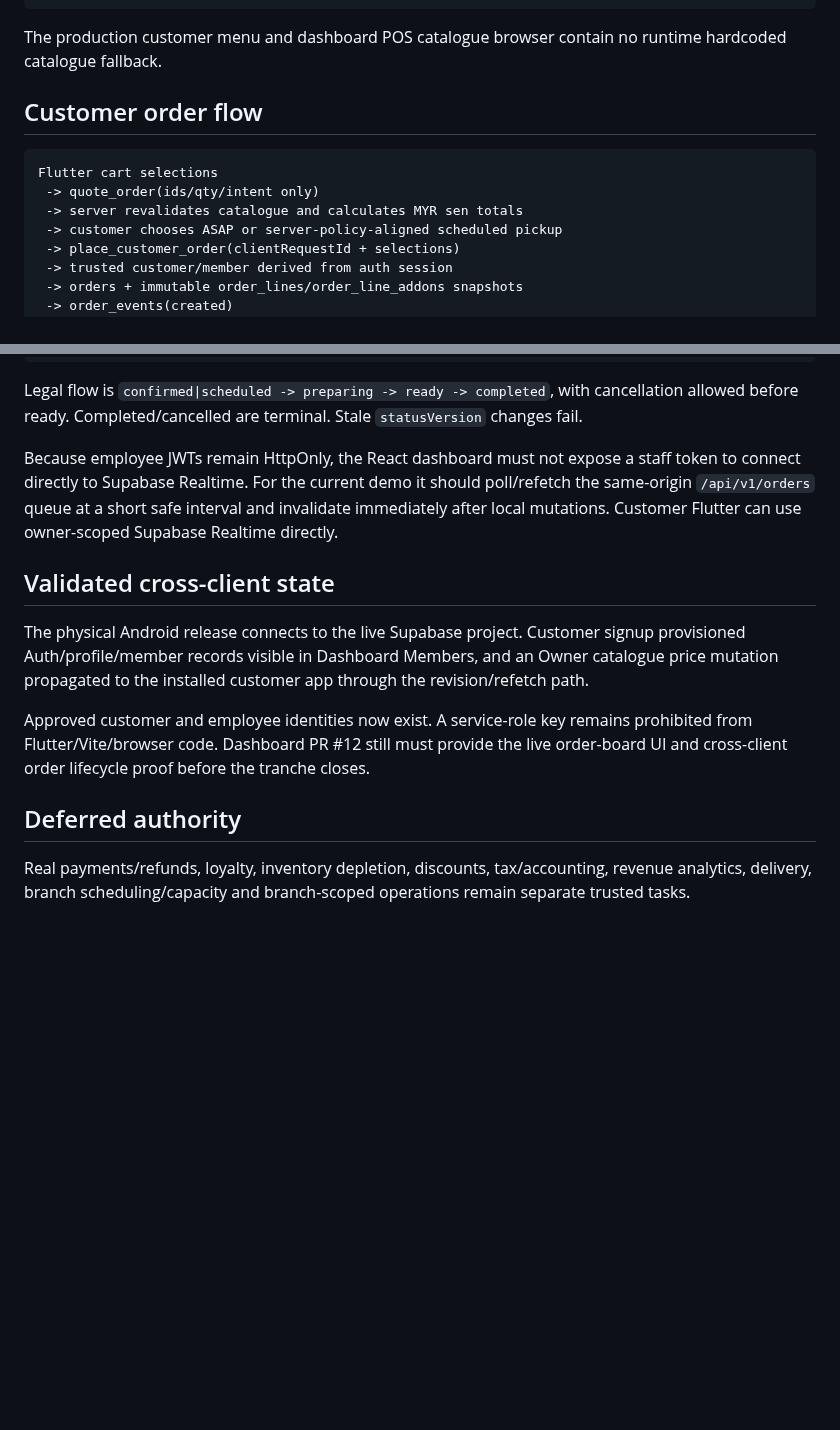
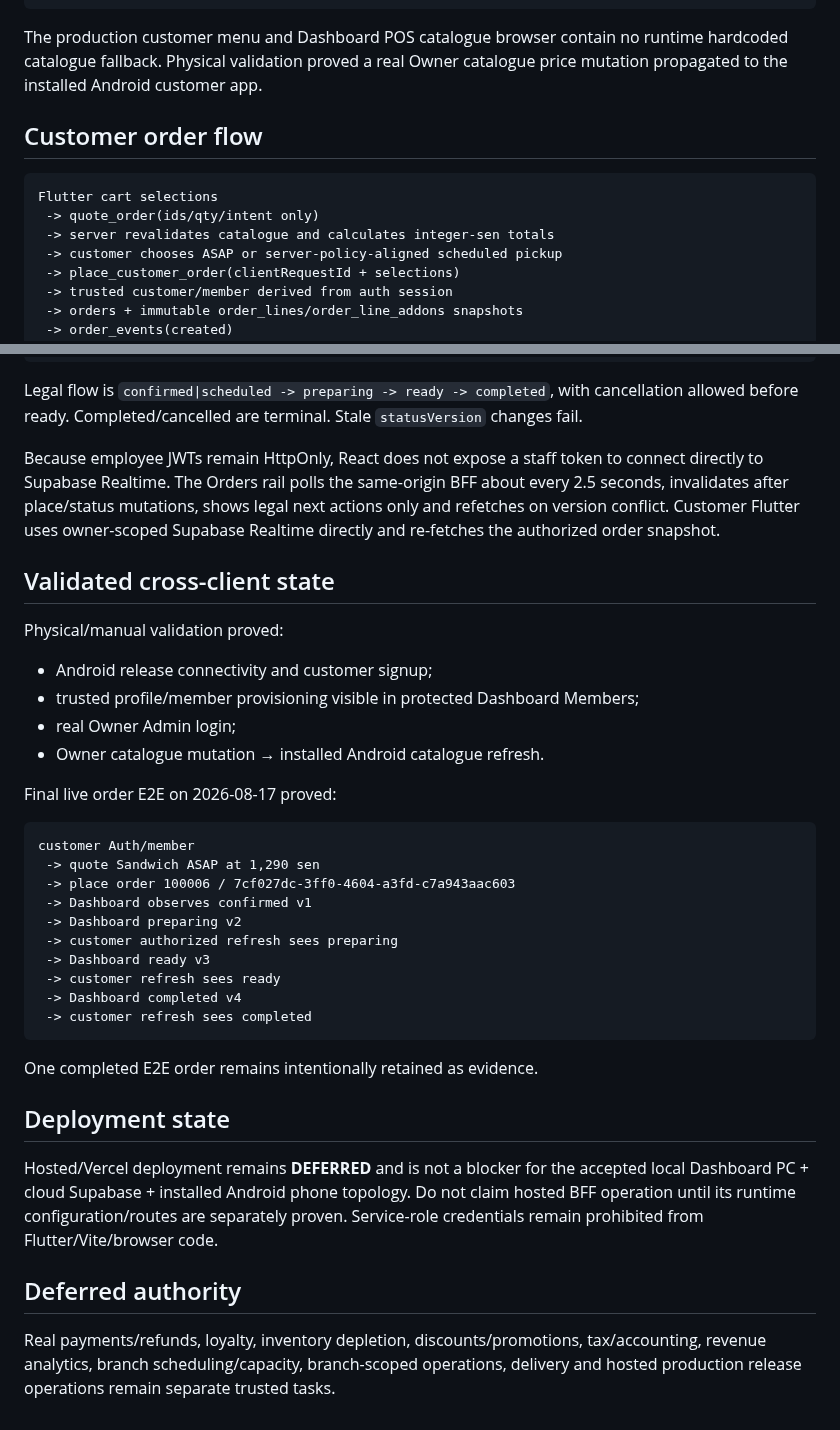
Before and after one commit to Hermann-33/Aida_System, a Markdown page: docs/context/SYSTEM_MAP.md, 2 parts joined by grey strips. Drawn GitHub-style; blank space fills up the shorter version.

Commit message:
docs: synchronize final system map

````diff
--- a/docs/context/SYSTEM_MAP.md
+++ b/docs/context/SYSTEM_MAP.md
@@ -22,14 +22,14 @@ Admin Menu
  -> updated menu shown
 ```
 
-The production customer menu and dashboard POS catalogue browser contain no runtime hardcoded catalogue fallback.
+The production customer menu and Dashboard POS catalogue browser contain no runtime hardcoded catalogue fallback. Physical validation proved a real Owner catalogue price mutation propagated to the installed Android customer app.
 
 ## Customer order flow
 
 ```text
 Flutter cart selections
  -> quote_order(ids/qty/intent only)
- -> server revalidates catalogue and calculates MYR sen totals
+ -> server revalidates catalogue and calculates integer-sen totals
  -> customer chooses ASAP or server-policy-aligned scheduled pickup
  -> place_customer_order(clientRequestId + selections)
  -> trusted customer/member derived from auth session
@@ -88,14 +88,38 @@ Dashboard order board
 
 Legal flow is `confirmed|scheduled -> preparing -> ready -> completed`, with cancellation allowed before ready. Completed/cancelled are terminal. Stale `statusVersion` changes fail.
 
-Because employee JWTs remain HttpOnly, the React dashboard must not expose a staff token to connect directly to Supabase Realtime. For the current demo it should poll/refetch the same-origin `/api/v1/orders` queue at a short safe interval and invalidate immediately after local mutations. Customer Flutter can use owner-scoped Supabase Realtime directly.
+Because employee JWTs remain HttpOnly, React does not expose a staff token to connect directly to Supabase Realtime. The Orders rail polls the same-origin BFF about every 2.5 seconds, invalidates after place/status mutations, shows legal next actions only and refetches on version conflict. Customer Flutter uses owner-scoped Supabase Realtime directly and re-fetches the authorized order snapshot.
 
 ## Validated cross-client state
 
-The physical Android release connects to the live Supabase project. Customer signup provisioned Auth/profile/member records visible in Dashboard Members, and an Owner catalogue price mutation propagated to the installed customer app through the revision/refetch path.
+Physical/manual validation proved:
 
-Approved customer and employee identities now exist. A service-role key remains prohibited from Flutter/Vite/browser code. Dashboard PR #12 still must provide the live order-board UI and cross-client order lifecycle proof before the tranche closes.
+- Android release connectivity and customer signup;
+- trusted profile/member provisioning visible in protected Dashboard Members;
+- real Owner Admin login;
+- Owner catalogue mutation → installed Android catalogue refresh.
+
+Final live order E2E on 2026-08-17 proved:
+
+```text
+customer Auth/member
+ -> quote Sandwich ASAP at 1,290 sen
+ -> place order 100006 / 7cf027dc-3ff0-4604-a3fd-c7a943aac603
+ -> Dashboard observes confirmed v1
+ -> Dashboard preparing v2
+ -> customer authorized refresh sees preparing
+ -> Dashboard ready v3
+ -> customer refresh sees ready
+ -> Dashboard completed v4
+ -> customer refresh sees completed
+```
+
+One completed E2E order remains intentionally retained as evidence.
+
+## Deployment state
+
+Hosted/Vercel deployment remains **DEFERRED** and is not a blocker for the accepted local Dashboard PC + cloud Supabase + installed Android phone topology. Do not claim hosted BFF operation until its runtime configuration/routes are separately proven. Service-role credentials remain prohibited from Flutter/Vite/browser code.
 
 ## Deferred authority
 
-Real payments/refunds, loyalty, inventory depletion, discounts, tax/accounting, revenue analytics, delivery, branch scheduling/capacity and branch-scoped operations remain separate trusted tasks.
+Real payments/refunds, loyalty, inventory depletion, discounts/promotions, tax/accounting, revenue analytics, branch scheduling/capacity, branch-scoped operations, delivery and hosted production release operations remain separate trusted tasks.
````
Also changed, not shown: other parts of docs/context/SYSTEM_MAP.md (+3 -3 lines).
